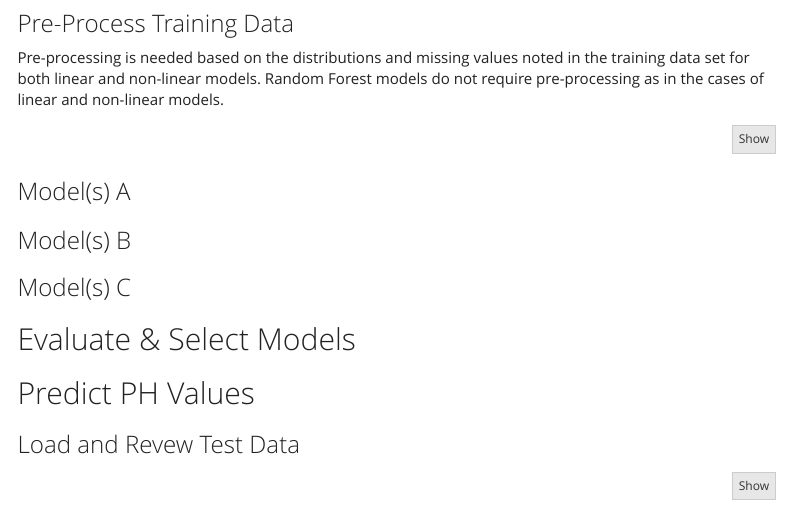
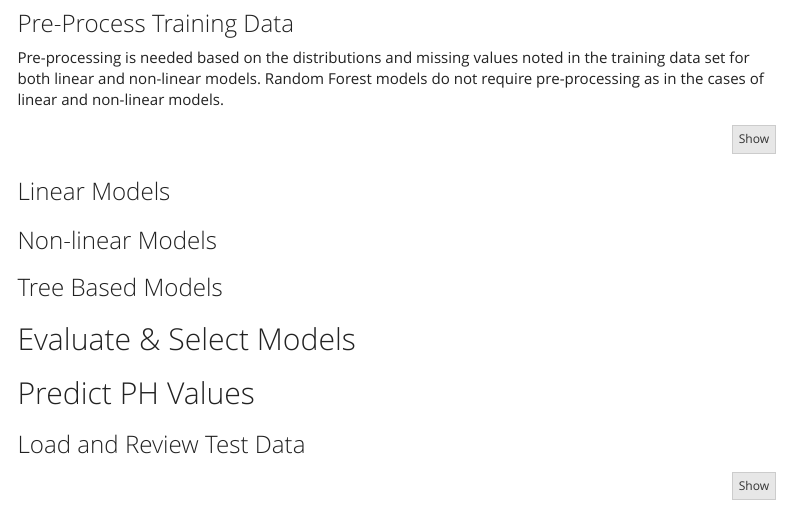
Before and after one commit to gabbypaola/DATA624, an R Markdown document (Project 2/Project2.Rmd): the page in a window 1100 px wide, from 5970 px down. Rendered offline with R 4.5, knitr and Pandoc, with nearby package versions; some code elsewhere in the file could not run offline; menus at the side of the page are left out.

Commit message:
Project 2
Adding model types to layout

````diff
--- a/Project 2/Project2.Rmd
+++ b/Project 2/Project2.Rmd
@@ -180,17 +179,17 @@ Pre-processing is needed based on the distributions and missing values noted in
 ```
 
 
-### Model(s) A
+### Linear Models
 
-### Model(s) B
+### Non-linear Models
 
-### Model(s) C
+### Tree Based Models
 
 ## Evaluate & Select Models
 
 ## Predict PH Values
 
-### Load and Revew Test Data
+### Load and Review Test Data
 ```{r message=FALSE, warning=FALSE}
 #load test data
 test <- read.csv("TestData.csv")
````
Also changed, not shown: Project 2/Project2.Rmd (1 more changed lines).
